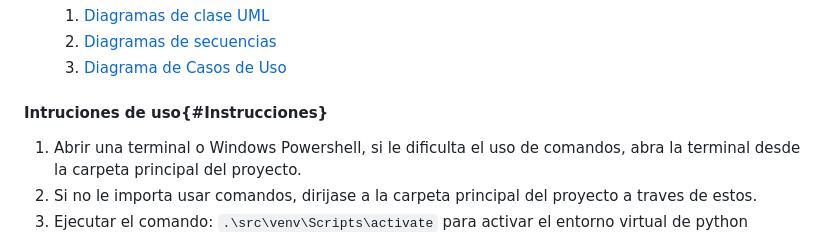
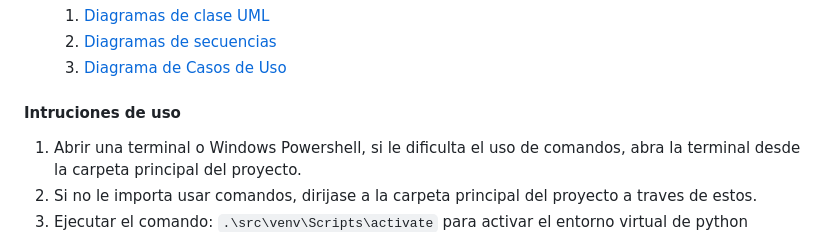
Before and after one commit to ICESI-PI1-2024A-G1/proyecto-t2, a Markdown page: README.md, the part around the change. GitHub-like rendering.

```diff
--- a/README.md
+++ b/README.md
@@ -36,7 +36,7 @@ El repositorio esta compuesto por dos carpetas principales (code, src) acompaña
     2. [Diagramas de secuencias](https://github.com/ICESI-PI1-2024A-G1/proyecto-t2/tree/IOS-readMe/doc/Diagrama%20de%20Secuencia)
     3. [Diagrama de Casos de Uso](https://github.com/ICESI-PI1-2024A-G1/proyecto-t2/tree/IOS-readMe/doc/Diagramas%20de%20casos%20de%20uso)
 
-#### Intruciones de uso{#Instrucciones}
+#### Intruciones de uso
 1. Abrir una terminal o Windows Powershell, si le dificulta el uso de comandos, abra la terminal desde la carpeta principal del proyecto.
 2. Si no le importa usar comandos, dirijase a la carpeta principal del proyecto a traves de estos.
 3. Ejecutar el comando: `.\src\venv\Scripts\activate` para activar el entorno virtual de python configurado.
```
